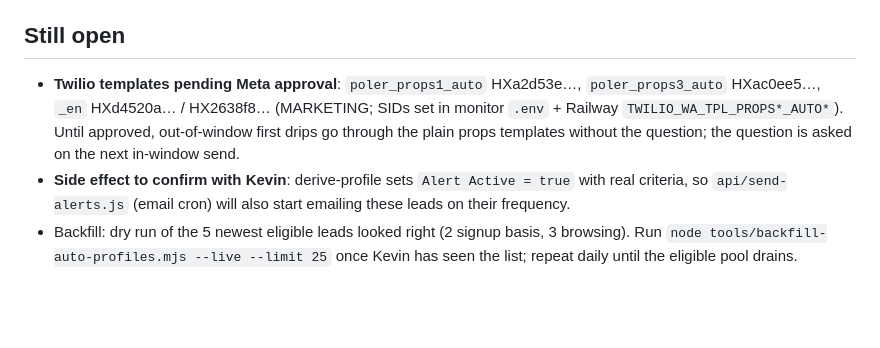
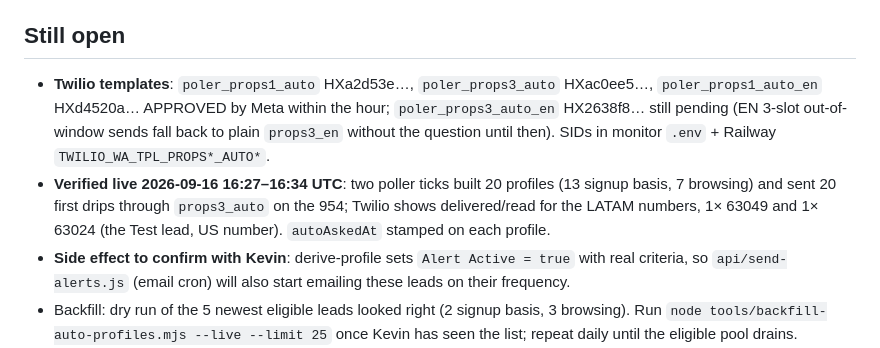
Before and after one commit to dylanpoler-a11y/poler-team-website, a Markdown page: SESSION_HANDOFF_auto-alert-profiles_2026-09-16.md, the part around the change. Drawn GitHub-style; blank space fills up the shorter version.

Commit message:
Handoff: auto-profile templates approved, live verification
Co-Authored-By: Claude Fable 5.1 <noreply@anthropic.com>

```diff
--- a/SESSION_HANDOFF_auto-alert-profiles_2026-09-16.md
+++ b/SESSION_HANDOFF_auto-alert-profiles_2026-09-16.md
@@ -27,7 +27,8 @@ Deployed to production (`npx vercel --prod --yes`) and verified live: dry runs o
 
 ## Still open
 
-- **Twilio templates pending Meta approval**: `poler_props1_auto` HXa2d53e…, `poler_props3_auto` HXac0ee5…, `_en` HXd4520a… / HX2638f8… (MARKETING; SIDs set in monitor `.env` + Railway `TWILIO_WA_TPL_PROPS*_AUTO*`). Until approved, out-of-window first drips go through the plain props templates without the question; the question is asked on the next in-window send.
+- **Twilio templates**: `poler_props1_auto` HXa2d53e…, `poler_props3_auto` HXac0ee5…, `poler_props1_auto_en` HXd4520a… APPROVED by Meta within the hour; `poler_props3_auto_en` HX2638f8… still pending (EN 3-slot out-of-window sends fall back to plain `props3_en` without the question until then). SIDs in monitor `.env` + Railway `TWILIO_WA_TPL_PROPS*_AUTO*`.
+- **Verified live 2026-09-16 16:27–16:34 UTC**: two poller ticks built 20 profiles (13 signup basis, 7 browsing) and sent 20 first drips through `props3_auto` on the 954; Twilio shows delivered/read for the LATAM numbers, 1× 63049 and 1× 63024 (the Test lead, US number). `autoAskedAt` stamped on each profile.
 - **Side effect to confirm with Kevin**: derive-profile sets `Alert Active = true` with real criteria, so `api/send-alerts.js` (email cron) will also start emailing these leads on their frequency.
 - Backfill: dry run of the 5 newest eligible leads looked right (2 signup basis, 3 browsing). Run `node tools/backfill-auto-profiles.mjs --live --limit 25` once Kevin has seen the list; repeat daily until the eligible pool drains.
 - Verify one real new signup end to end in Railway logs (`[auto-profile]` then `[drip]` with the confirmation line) — nothing was 24 h old at deploy time.
```
